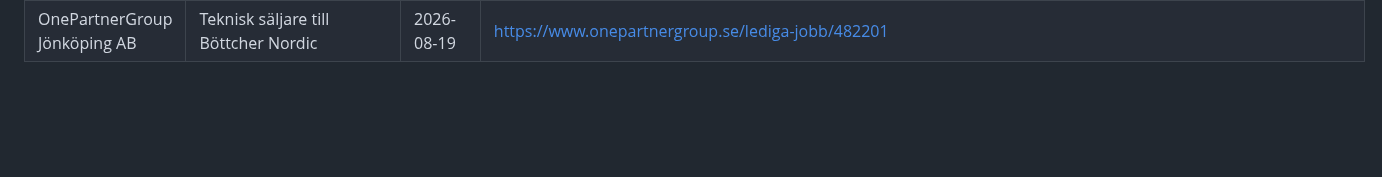
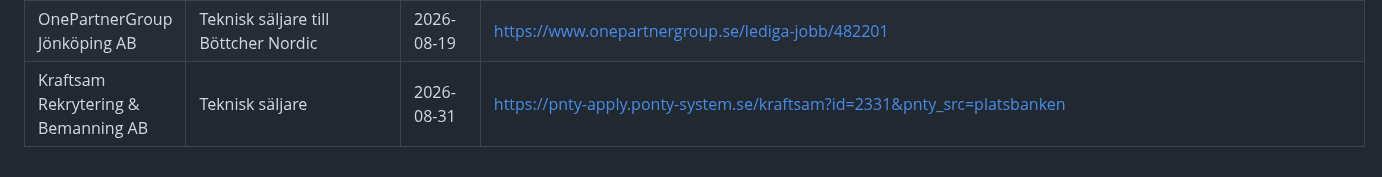
Before and after one commit to LukasGLars/Operation_Next, a Markdown page: jobsearch/rejected.md, the part around the change. Rendered like a GitHub page; blank space fills up the shorter version.

Commit message:
App: update jobsearch/

```diff
--- a/jobsearch/rejected.md
+++ b/jobsearch/rejected.md
@@ -22,3 +22,4 @@ even if it resurfaces in a later search/JobTech pass.
 | ADECCO SWEDEN AKTIEBOLAG | Strategisk inköpare sökes till vår kund i Göteborg | 2026-08-14 | https://www.adecco.com/sv-se/ansok?zlid=b39f171f-6dc4-4361-b599-38f87d487d42&src=ams_direct |
 | ADECCO SWEDEN AKTIEBOLAG | Vi söker nu en strategisk inköpare inom IT och HR-tjänster | 2026-08-14 | https://www.adecco.com/sv-se/ansok?zlid=af8b95b6-8a88-4da2-b34d-bdbb9d2b6950&src=ams_direct |
 | OnePartnerGroup Jönköping AB | Teknisk säljare till Böttcher Nordic | 2026-08-19 | https://www.onepartnergroup.se/lediga-jobb/482201 |
+| Kraftsam Rekrytering & Bemanning AB | Teknisk säljare | 2026-08-31 | https://pnty-apply.ponty-system.se/kraftsam?id=2331&pnty_src=platsbanken |
```
Also changed, not shown: jobsearch/joblist.md (+41 -41 lines).
